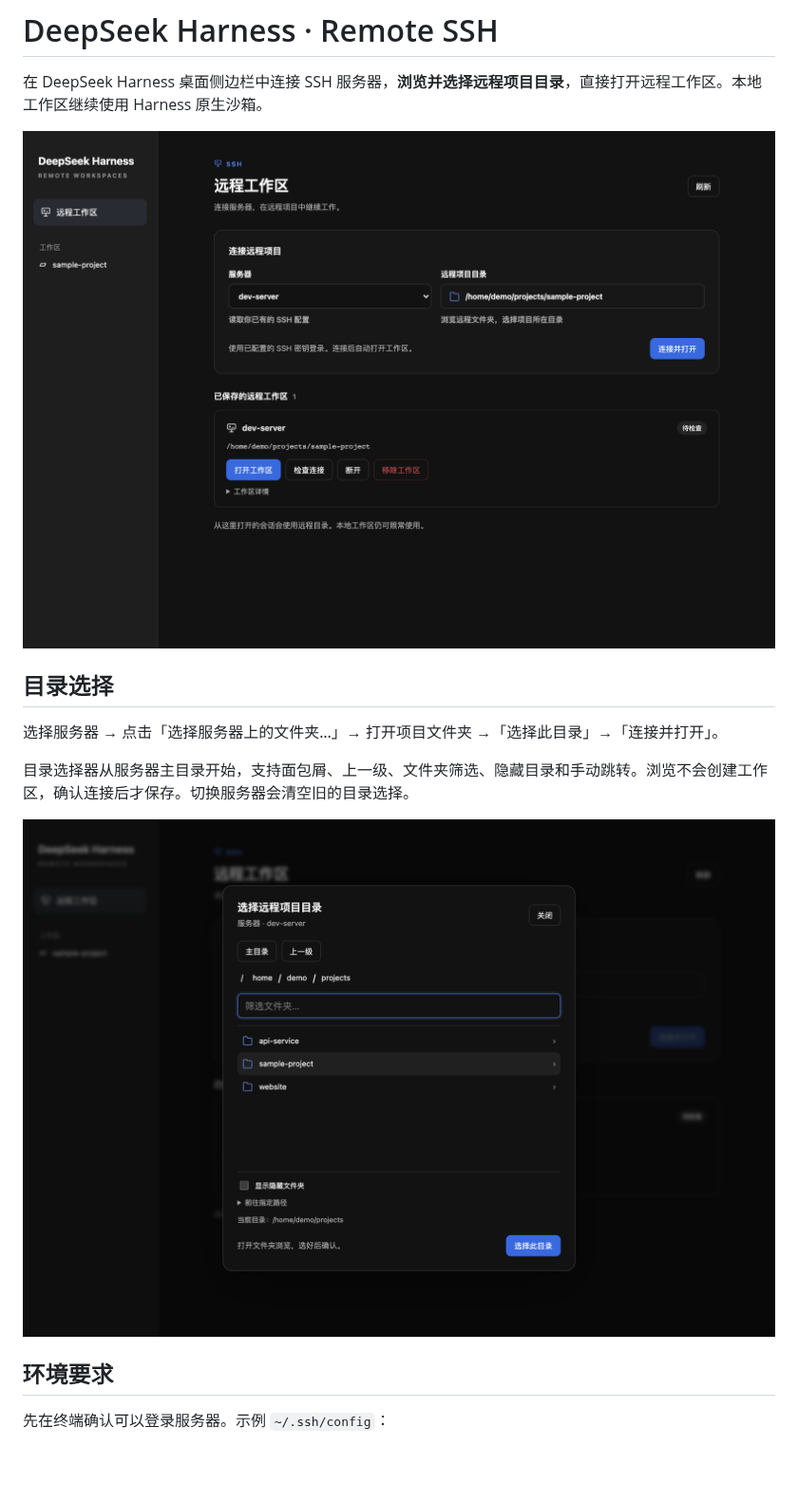
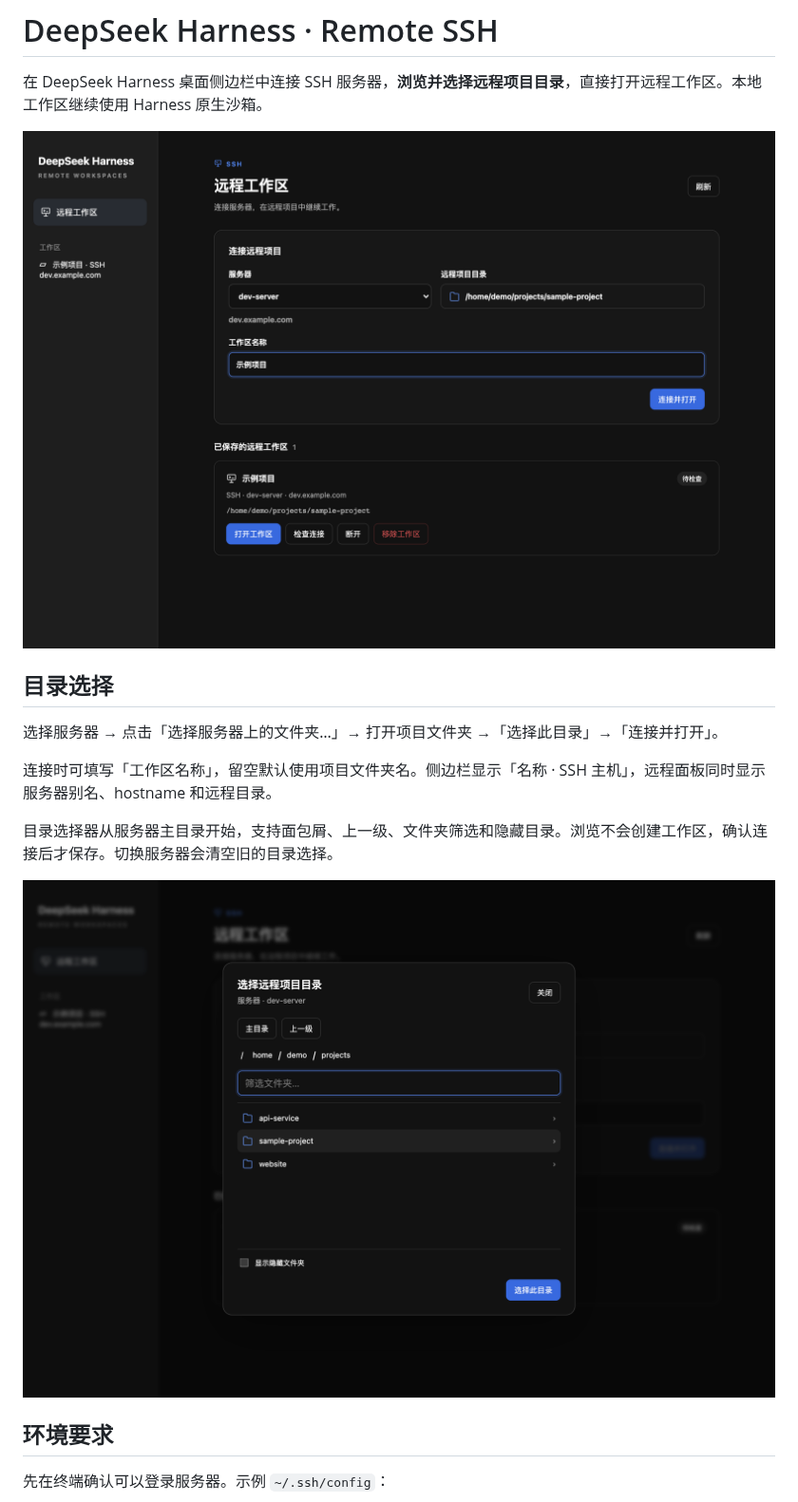
Before and after one commit to chenqaq123/dsh-remote-ssh, a Markdown page: README.md, the part around one of its changes. Shown at 95% size. Drawn GitHub-style; pictures changed too: docs/directory-picker.png, docs/remote-workspace.png; blank space fills up the shorter version.

```diff
--- a/README.md
+++ b/README.md
@@ -8,7 +8,9 @@
 
 选择服务器 → 点击「选择服务器上的文件夹…」→ 打开项目文件夹 →「选择此目录」→「连接并打开」。
 
-目录选择器从服务器主目录开始，支持面包屑、上一级、文件夹筛选、隐藏目录和手动跳转。浏览不会创建工作区，确认连接后才保存。切换服务器会清空旧的目录选择。
+连接时可填写「工作区名称」，留空默认使用项目文件夹名。侧边栏显示「名称 · SSH 主机」，远程面板同时显示服务器别名、hostname 和远程目录。
+
+目录选择器从服务器主目录开始，支持面包屑、上一级、文件夹筛选和隐藏目录。浏览不会创建工作区，确认连接后才保存。切换服务器会清空旧的目录选择。
 
 ![远程目录选择器](docs/directory-picker.png)
 
```
Also changed, not shown: other parts of README.md (+2 -2 lines), 14 other files.
